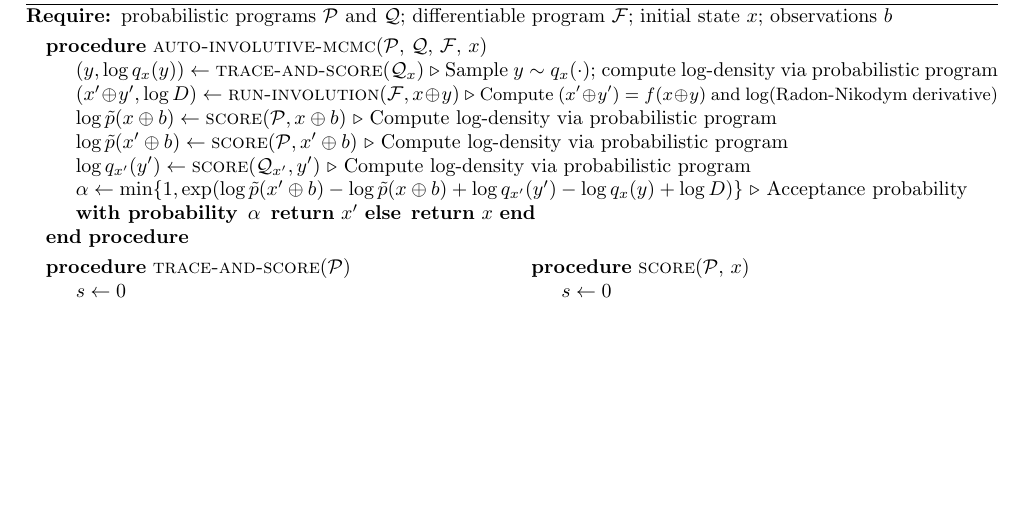
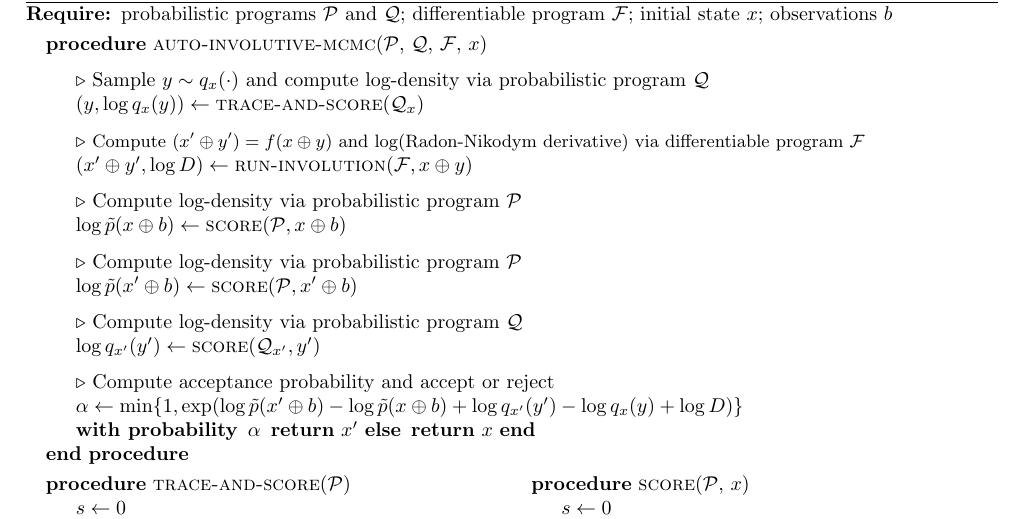
Before and after one commit to probcomp/automated-involutive-mcmc-tex, a LaTeX paper (paper.tex): part of page 7 of 23, cut so that both start at the same text, the shorter picture padded with empty space. Compiled offline with pdfLaTeX.

Commit message:
making main algorithm box less cluttered

```diff
--- a/paper.tex
+++ b/paper.tex
@@ -365,19 +365,29 @@ z_1 \sim z_2 \iff (K_{z_1} = K_{z_2}) \land (z_1[k] = z_2[k] \; \forall k \in K_
 See Section~\ref{sec:radon-nikodym-special-case} of the appendix for details.
 
 
-\section{AUTOMATING INVOLUTIVE MCMC WITH TRACES} \label{sec:automating}
-
-\begin{algorithm*}[h]
+\begin{algorithm*}[h!]
 \begin{algorithmic}
 \Require probabilistic programs $\mathcal{P}$ and $\mathcal{Q}$; differentiable program $\mathcal{F}$; initial state $x$; observations $b$
 \vspace{1mm}
 \Procedure{auto-involutive-mcmc}{$\mathcal{P}$, $\mathcal{Q}$, $\mathcal{F}$, $x$}
-    \State $(y, \log q_x(y)) \gets \textproc{trace-and-score}(\mathcal{Q}_x)$ \Comment{Sample $y \sim q_x(\cdot)$; compute log-density via probabilistic program}
-    \State $(x' \oplus y', \log D) \gets \textproc{run-involution}(\mathcal{F}, x \oplus y)$ \Comment{{\small Compute $(x' \oplus y') = f(x \oplus y)$ and log(Radon-Nikodym derivative)}}
-    \State $\log \tilde{p}(x \oplus b) \gets \textproc{score}(\mathcal{P}, x \oplus b)$ \Comment{Compute log-density via probabilistic program}
-    \State $\log \tilde{p}(x' \oplus b) \gets \textproc{score}(\mathcal{P}, x' \oplus b)$ \Comment{Compute log-density via probabilistic program}
-    \State $\log q_{x'}(y') \gets \textproc{score}(\mathcal{Q}_{x'}, y')$ \Comment{Compute log-density via probabilistic program}
-    \State $\alpha \gets \min\{1, \exp(\log \tilde{p}(x' \oplus b) - \log \tilde{p}(x \oplus b) + \log q_{x'}(y') - \log q_x(y) + \log D)\}$ \Comment{Acceptance probability}
+    \State\vspace{-2mm}
+    \LineComment{Sample $y \sim q_x(\cdot)$ and compute log-density via probabilistic program $\mathcal{Q}$}
+    \State $(y, \log q_x(y)) \gets \textproc{trace-and-score}(\mathcal{Q}_x)$
+    \State\vspace{-2mm}
+    \LineComment{{\small Compute $(x' \oplus y') = f(x \oplus y)$ and log(Radon-Nikodym derivative) via differentiable program $\mathcal{F}$}}
+    \State $(x' \oplus y', \log D) \gets \textproc{run-involution}(\mathcal{F}, x \oplus y)$
+    \State\vspace{-2mm}
+    \LineComment{Compute log-density via probabilistic program $\mathcal{P}$}
+    \State $\log \tilde{p}(x \oplus b) \gets \textproc{score}(\mathcal{P}, x \oplus b)$
+    \State\vspace{-2mm}
+    \LineComment{Compute log-density via probabilistic program $\mathcal{P}$}
+    \State $\log \tilde{p}(x' \oplus b) \gets \textproc{score}(\mathcal{P}, x' \oplus b)$
+    \State\vspace{-2mm}
+    \LineComment{Compute log-density via probabilistic program $\mathcal{Q}$}
+    \State $\log q_{x'}(y') \gets \textproc{score}(\mathcal{Q}_{x'}, y')$
+    \State\vspace{-2mm}
+    \LineComment{Compute acceptance probability and accept or reject}
+    \State $\alpha \gets \min\{1, \exp(\log \tilde{p}(x' \oplus b) - \log \tilde{p}(x \oplus b) + \log q_{x'}(y') - \log q_x(y) + \log D)\}$
     \State \textbf{with probability} \,$\alpha$ \,\Return $x'$ \algorithmicelse \, \Return $x$  \algorithmicend
 \EndProcedure\\
 \vspace{1mm}
```
Also changed, not shown: paper.tex (9 more changed lines).
